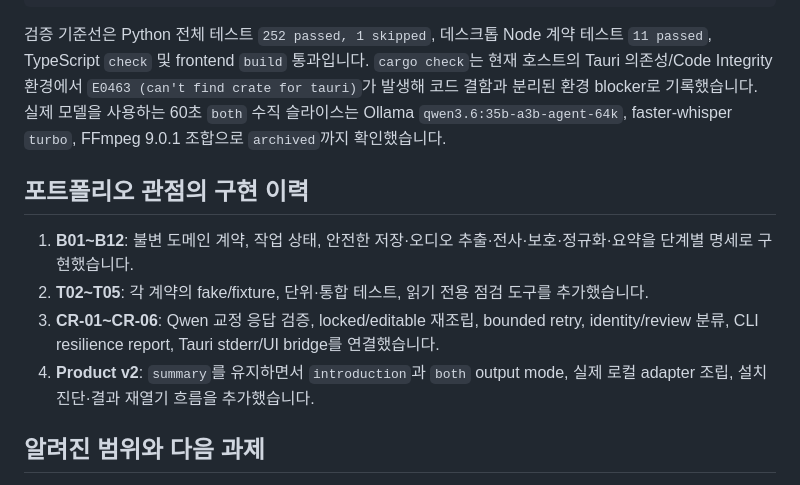
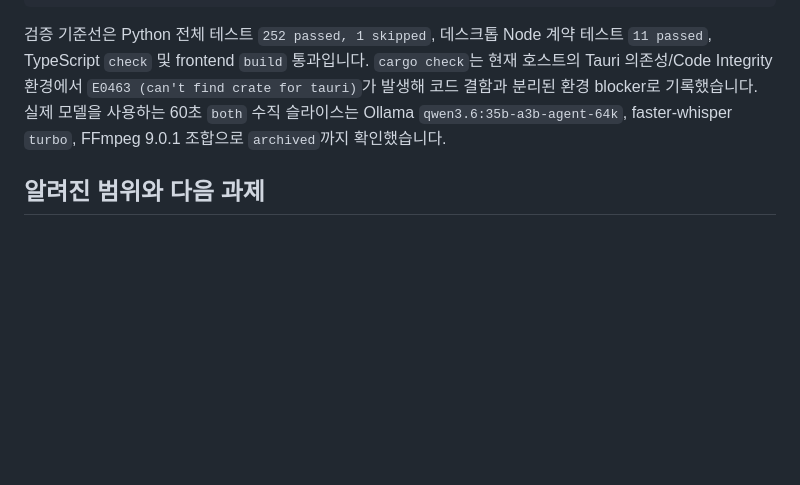
Before and after one commit to SaDubu/Sodam, a Markdown page: README.md, the part around the change. Rendered like a GitHub page; blank space fills up the shorter version.

```diff
--- a/README.md
+++ b/README.md
@@ -96,13 +96,6 @@ git diff --check
 
 검증 기준선은 Python 전체 테스트 `252 passed, 1 skipped`, 데스크톱 Node 계약 테스트 `11 passed`, TypeScript `check` 및 frontend `build` 통과입니다. `cargo check`는 현재 호스트의 Tauri 의존성/Code Integrity 환경에서 `E0463 (can't find crate for tauri)`가 발생해 코드 결함과 분리된 환경 blocker로 기록했습니다. 실제 모델을 사용하는 60초 `both` 수직 슬라이스는 Ollama `qwen3.6:35b-a3b-agent-64k`, faster-whisper `turbo`, FFmpeg 9.0.1 조합으로 `archived`까지 확인했습니다.
 
-## 포트폴리오 관점의 구현 이력
-
-1. **B01~B12**: 불변 도메인 계약, 작업 상태, 안전한 저장·오디오 추출·전사·보호·정규화·요약을 단계별 명세로 구현했습니다.
-2. **T02~T05**: 각 계약의 fake/fixture, 단위·통합 테스트, 읽기 전용 점검 도구를 추가했습니다.
-3. **CR-01~CR-06**: Qwen 교정 응답 검증, locked/editable 재조립, bounded retry, identity/review 분류, CLI resilience report, Tauri stderr/UI bridge를 연결했습니다.
-4. **Product v2**: `summary`를 유지하면서 `introduction`과 `both` output mode, 실제 로컬 adapter 조립, 설치 진단·결과 재열기 흐름을 추가했습니다.
-
 ## 알려진 범위와 다음 과제
 
 이 저장소는 개인용 로컬 실행 후보입니다. 자동 모델 다운로드·클라우드 fallback·무단 URL 수집은 포함하지 않으며, 사용 권한이 있는 입력만 처리합니다. 다음 릴리스 전 과제는 깨끗한 Windows PC에서의 Tauri installer smoke, 실제 5개 영상에 대한 사람 품질평가, 모델/드라이버별 성능 기준, 필요 시 서명된 배포물 검증입니다.
```
